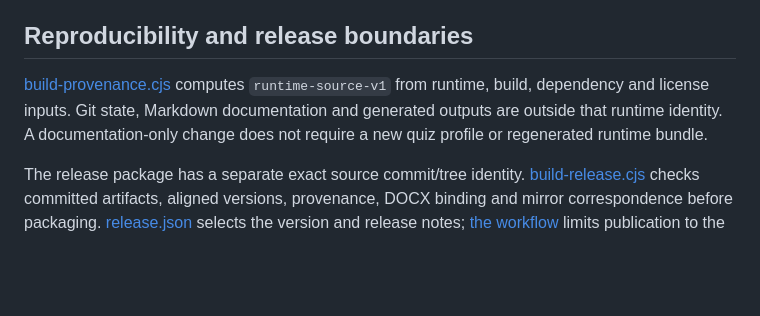
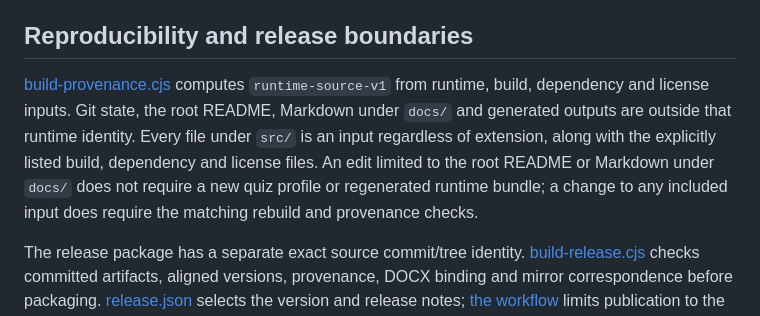
Before and after one commit to Namdev90/quiz-show-kit, a Markdown page: docs/ARCHITECTURE.md, the part around the change. Rendered like a GitHub page; blank space fills up the shorter version.

Commit message:
docs: distinguish embedded documentation from documentation-only edits

```diff
--- a/docs/ARCHITECTURE.md
+++ b/docs/ARCHITECTURE.md
@@ -58,7 +58,7 @@ The optional audience window receives only selected public display fragments. It
 
 ## Reproducibility and release boundaries
 
-[build-provenance.cjs](../scripts/build-provenance.cjs) computes `runtime-source-v1` from runtime, build, dependency and license inputs. Git state, Markdown documentation and generated outputs are outside that runtime identity. A documentation-only change does not require a new quiz profile or regenerated runtime bundle.
+[build-provenance.cjs](../scripts/build-provenance.cjs) computes `runtime-source-v1` from runtime, build, dependency and license inputs. Git state, the root README, Markdown under `docs/` and generated outputs are outside that runtime identity. Every file under `src/` is an input regardless of extension, along with the explicitly listed build, dependency and license files. An edit limited to the root README or Markdown under `docs/` does not require a new quiz profile or regenerated runtime bundle; a change to any included input does require the matching rebuild and provenance checks.
 
 The release package has a separate exact source commit/tree identity. [build-release.cjs](../scripts/build-release.cjs) checks committed artifacts, aligned versions, provenance, DOCX binding and mirror correspondence before packaging. [release.json](../release.json) selects the version and release notes; [the workflow](../.github/workflows/release.yml) limits publication to the trusted main branch.
 
```
